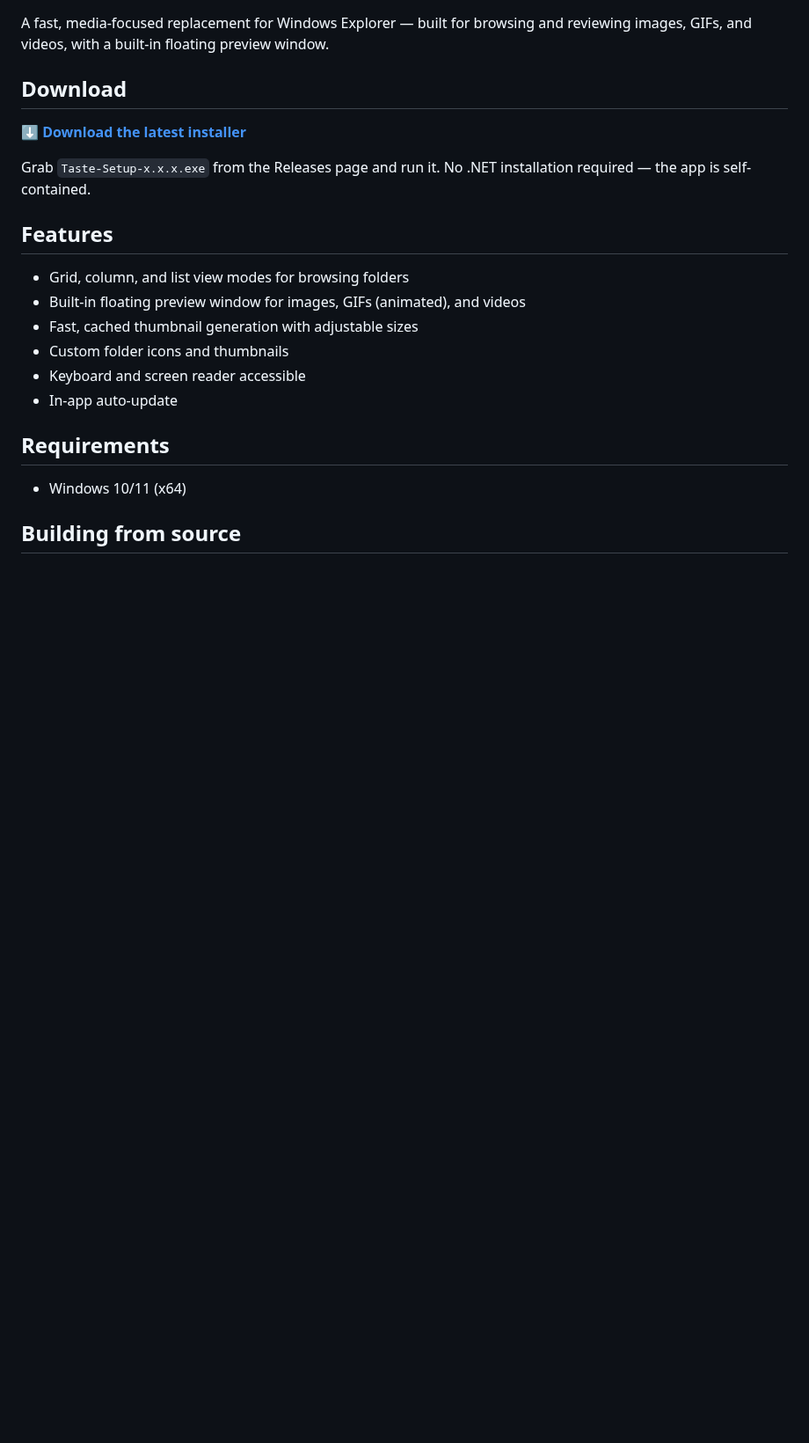
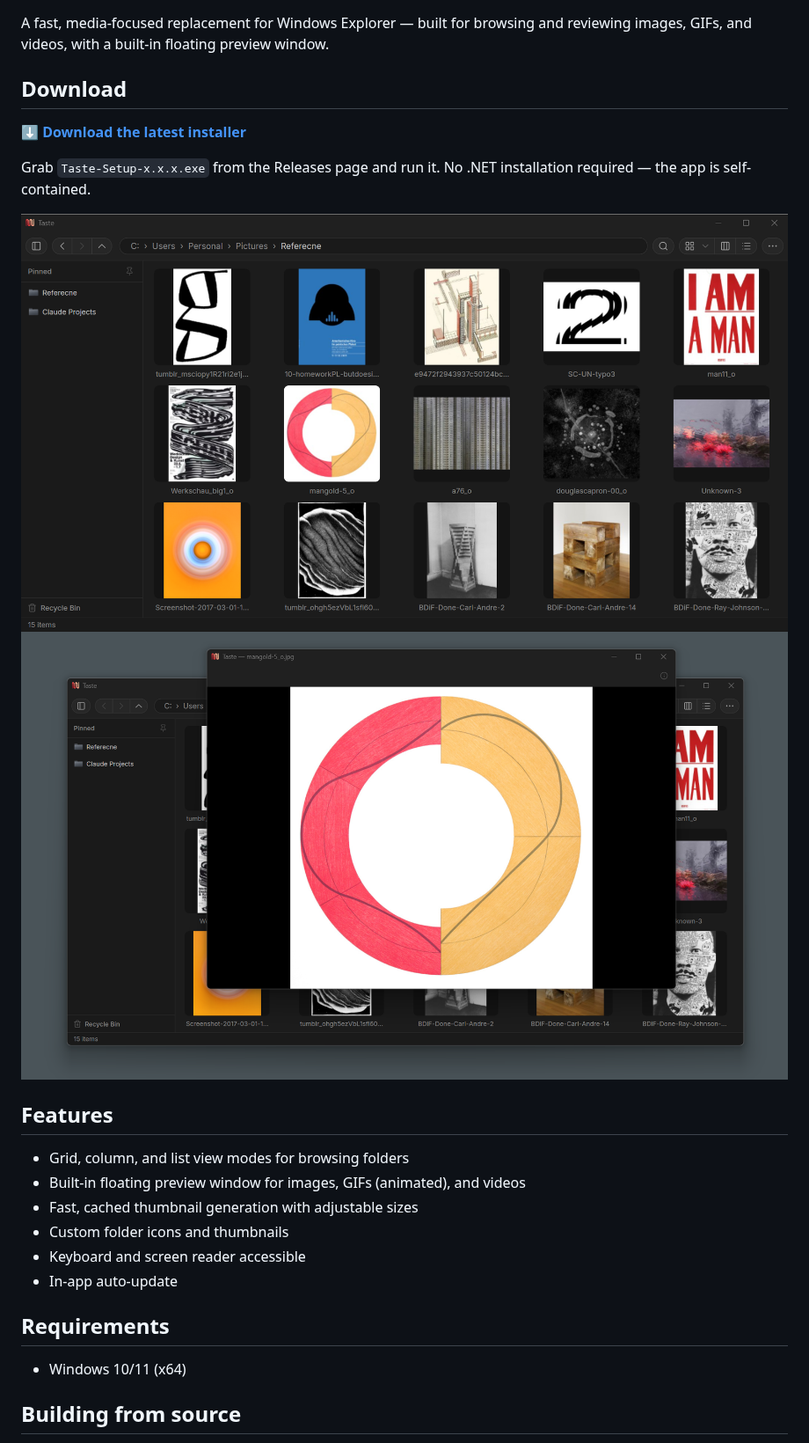
Before and after one commit to andresalyer/taste-viewer, a Markdown page: README.md, the part around the change. Shown at 88% size. Drawn GitHub-style; pictures changed too: docs/screenshots/main-window.png (added), docs/screenshots/preview-window.png (added); blank space fills up the shorter version.

Commit message:
Add screenshots to README
Co-Authored-By: Claude Sonnet 5 <noreply@anthropic.com>

```diff
--- a/README.md
+++ b/README.md
@@ -7,6 +7,9 @@ A fast, media-focused replacement for Windows Explorer — built for browsing an
 **[⬇ Download the latest installer](https://github.com/andresalyer/taste-viewer/releases/latest)**
 
 Grab `Taste-Setup-x.x.x.exe` from the Releases page and run it. No .NET installation required — the app is self-contained.
+
+![Main window](docs/screenshots/main-window.png)
+![Preview window](docs/screenshots/preview-window.png)
 
 ## Features
 
```
